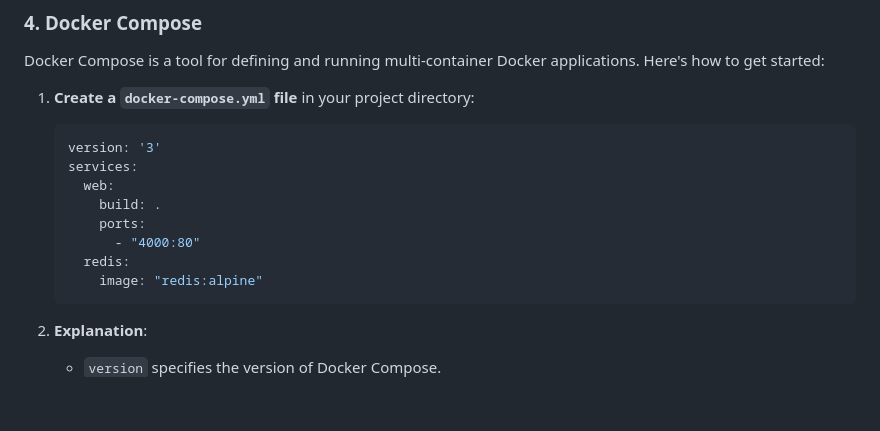
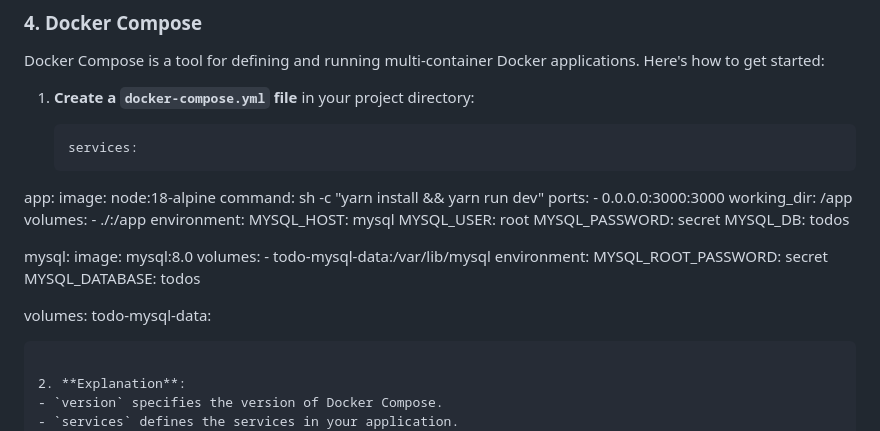
Before and after one commit to r00txtr/Learning-Docker-Containers, a Markdown page: Learning-Docker-Basic/README.md, the part around the change. Drawn GitHub-style; blank space fills up the shorter version.

````diff
--- a/Learning-Docker-Basic/README.md
+++ b/Learning-Docker-Basic/README.md
@@ -124,14 +124,31 @@ Docker Compose is a tool for defining and running multi-container Docker applica
 1. **Create a `docker-compose.yml` file** in your project directory:
 
    ```yaml
-   version: '3'
    services:
-     web:
-       build: .
-       ports:
-         - "4000:80"
-     redis:
-       image: "redis:alpine"
+  app:
+    image: node:18-alpine
+    command: sh -c "yarn install && yarn run dev"
+    ports:
+      - 0.0.0.0:3000:3000
+    working_dir: /app
+    volumes:
+      - ./:/app
+    environment:
+      MYSQL_HOST: mysql
+      MYSQL_USER: root
+      MYSQL_PASSWORD: secret
+      MYSQL_DB: todos
+
+  mysql:
+    image: mysql:8.0
+    volumes:
+      - todo-mysql-data:/var/lib/mysql
+    environment:
+      MYSQL_ROOT_PASSWORD: secret
+      MYSQL_DATABASE: todos
+
+volumes:
+  todo-mysql-data:
    ```
 
 2. **Explanation**:
````
